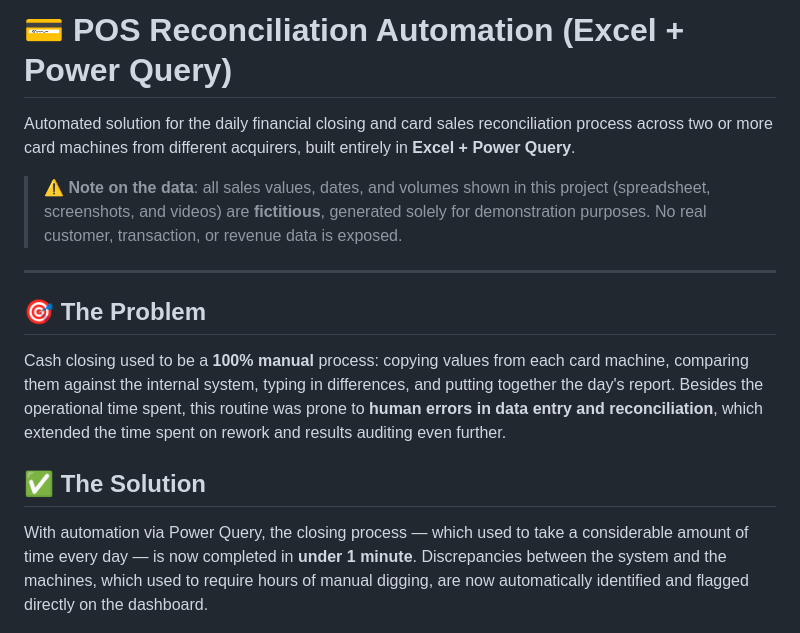
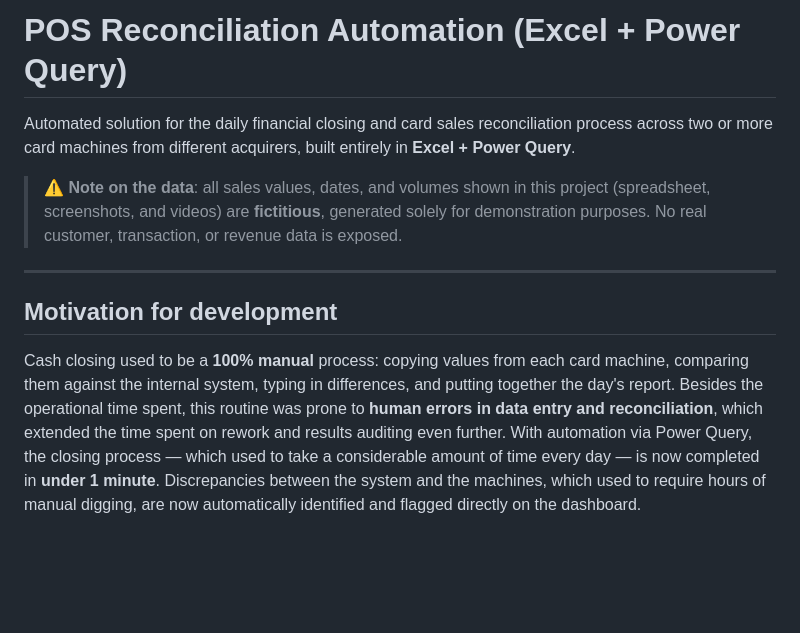
Before and after one commit to Glauber9/FG-Portfolio, a Markdown page: automacao-fechamento-excel/READMEen.md, the part around one of its changes. Rendered like a GitHub page; blank space fills up the shorter version.

```diff
--- a/automacao-fechamento-excel/READMEen.md
+++ b/automacao-fechamento-excel/READMEen.md
@@ -1,4 +1,4 @@
-# 💳 POS Reconciliation Automation (Excel + Power Query)
+# POS Reconciliation Automation (Excel + Power Query)
 
 Automated solution for the daily financial closing and card sales reconciliation process across two or more card machines from different acquirers, built entirely in **Excel + Power Query**.
 
@@ -6,12 +6,9 @@ Automated solution for the daily financial closing and card sales reconciliation
 
 ---
 
-## 🎯 The Problem
+## Motivation for development
 
 Cash closing used to be a **100% manual** process: copying values from each card machine, comparing them against the internal system, typing in differences, and putting together the day's report. Besides the operational time spent, this routine was prone to **human errors in data entry and reconciliation**, which extended the time spent on rework and results auditing even further.
-
-## ✅ The Solution
-
 With automation via Power Query, the closing process — which used to take a considerable amount of time every day — is now completed in **under 1 minute**. Discrepancies between the system and the machines, which used to require hours of manual digging, are now automatically identified and flagged directly on the dashboard.
 
 ![Update All demo](./pic/demo-atualizar.gif)
```
Also changed, not shown: other parts of automacao-fechamento-excel/READMEen.md (+7 -7 lines).
